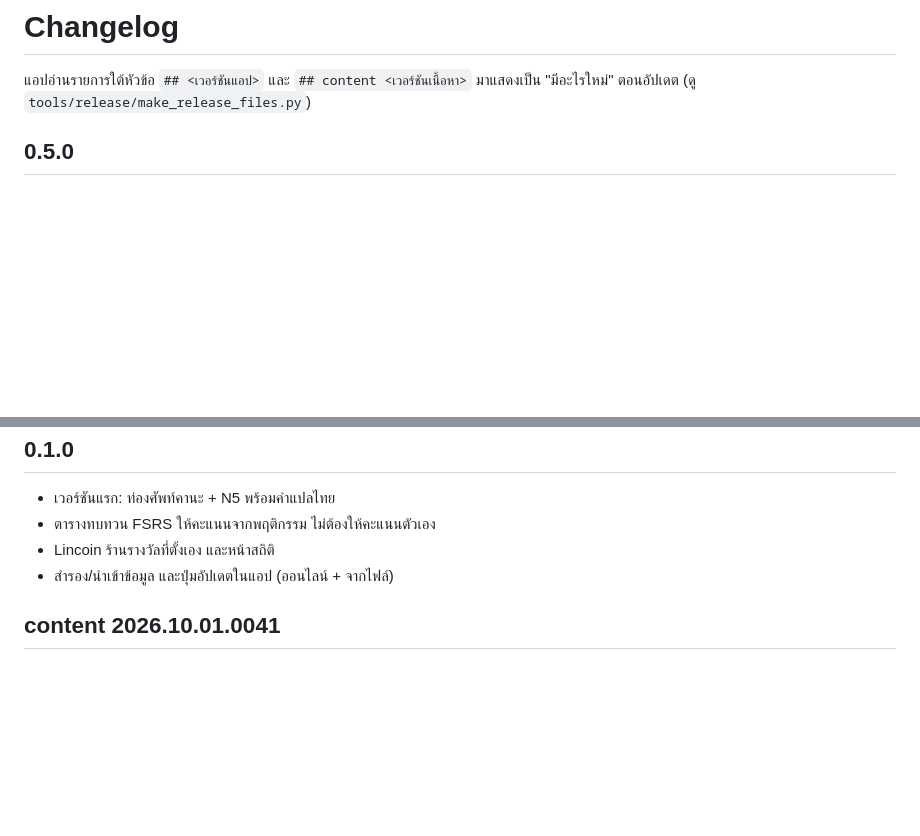
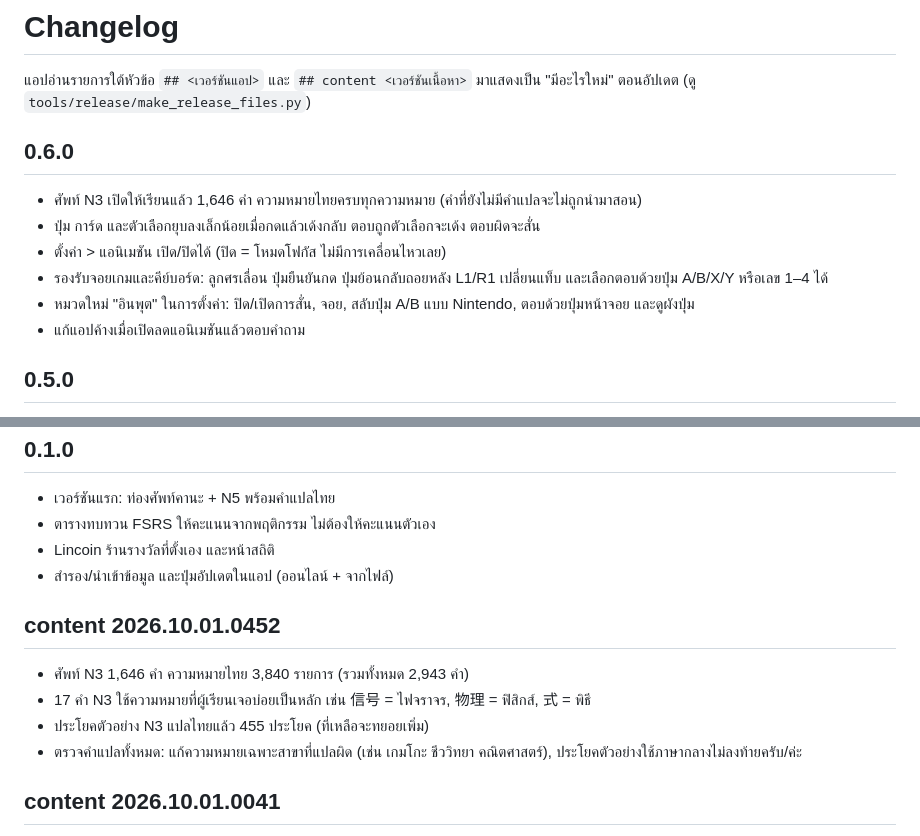
Before and after one commit to coolza254-lgtm/Lincoin, a Markdown page: CHANGELOG.md, 2 parts joined by grey strips. Rendered like a GitHub page; blank space fills up the shorter version.

Commit message:
Release 0.6.0: N3 vocabulary, press animations, focus mode, controller input
Co-Authored-By: Claude Opus 5.5 <noreply@anthropic.com>
Claude-Session: https://claude.ai/code/session_01N92txUVn8PnVMihZ94gtSW

```diff
--- a/CHANGELOG.md
+++ b/CHANGELOG.md
@@ -2,6 +2,14 @@
 
 แอปอ่านรายการใต้หัวข้อ `## <เวอร์ชันแอป>` และ `## content <เวอร์ชันเนื้อหา>`
 มาแสดงเป็น "มีอะไรใหม่" ตอนอัปเดต (ดู `tools/release/make_release_files.py`)
+
+## 0.6.0
+- ศัพท์ N3 เปิดให้เรียนแล้ว 1,646 คำ ความหมายไทยครบทุกความหมาย (คำที่ยังไม่มีคำแปลจะไม่ถูกนำมาสอน)
+- ปุ่ม การ์ด และตัวเลือกยุบลงเล็กน้อยเมื่อกดแล้วเด้งกลับ ตอบถูกตัวเลือกจะเด้ง ตอบผิดจะสั่น
+- ตั้งค่า > แอนิเมชัน เปิด/ปิดได้ (ปิด = โหมดโฟกัส ไม่มีการเคลื่อนไหวเลย)
+- รองรับจอยเกมและคีย์บอร์ด: ลูกศรเลื่อน ปุ่มยืนยันกด ปุ่มย้อนกลับถอยหลัง L1/R1 เปลี่ยนแท็บ และเลือกตอบด้วยปุ่ม A/B/X/Y หรือเลข 1–4 ได้
+- หมวดใหม่ "อินพุต" ในการตั้งค่า: ปิด/เปิดการสั่น, จอย, สลับปุ่ม A/B แบบ Nintendo, ตอบด้วยปุ่มหน้าจอย และดูผังปุ่ม
+- แก้แอปค้างเมื่อเปิดลดแอนิเมชันแล้วตอบคำถาม
 
 ## 0.5.0
 - ไวยากรณ์ N4 เพิ่ม 45 หัวข้อ เช่น 〜たことがある, 〜てしまう, 〜てくれる/もらう/あげる, 〜なければならない, 〜かもしれない, 〜そうだ, 〜ようだ, 〜たら, 〜のに, 〜ようになる พร้อมบทเรียนภาษาไทยและโจทย์เติมคำ
@@ -46,6 +54,12 @@
 - Lincoin ร้านรางวัลที่ตั้งเอง และหน้าสถิติ
 - สำรอง/นำเข้าข้อมูล และปุ่มอัปเดตในแอป (ออนไลน์ + จากไฟล์)
 
+## content 2026.10.01.0452
+- ศัพท์ N3 1,646 คำ ความหมายไทย 3,840 รายการ (รวมทั้งหมด 2,943 คำ)
+- 17 คำ N3 ใช้ความหมายที่ผู้เรียนเจอบ่อยเป็นหลัก เช่น 信号 = ไฟจราจร, 物理 = ฟิสิกส์, 式 = พิธี
+- ประโยคตัวอย่าง N3 แปลไทยแล้ว 455 ประโยค (ที่เหลือจะทยอยเพิ่ม)
+- ตรวจคำแปลทั้งหมด: แก้ความหมายเฉพาะสาขาที่แปลผิด (เช่น เกมโกะ ชีววิทยา คณิตศาสตร์), ประโยคตัวอย่างใช้ภาษากลางไม่ลงท้ายครับ/ค่ะ
+
 ## content 2026.10.01.0041
 - ไวยากรณ์ N4 45 หัวข้อ ประโยคตัวอย่างไวยากรณ์แปลไทยครบ 552 ประโยค (N5 + N4) ตรวจทานทีละประโยค
 - ประโยคตัวอย่างทั้งหมด 2,633 ประโยคมีคำแปลไทยครบ
```
